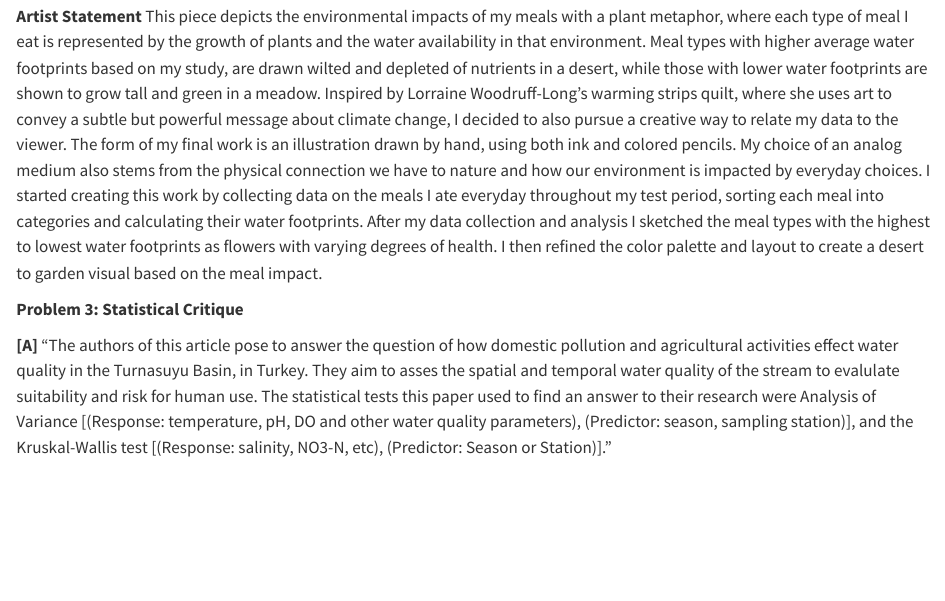
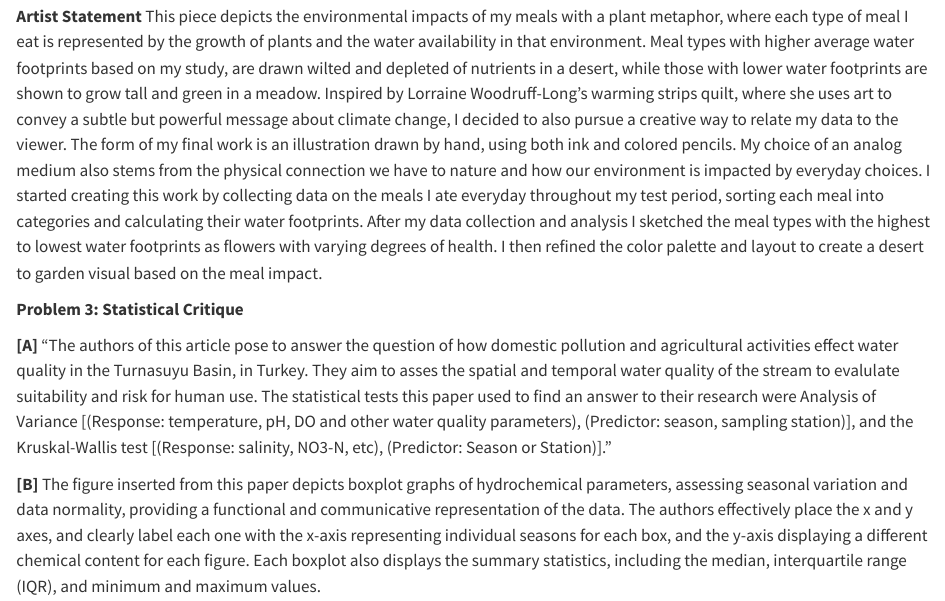
Before and after one commit to mmakigill/ENVS-193_homework-3, a Quarto document (code/Homework_03.qmd): the page in a window 1100 px wide, from 2530 px down. Rendered offline with R 4.5, knitr and Pandoc in place of Quarto, with nearby package versions; some code elsewhere in the file could not run offline; long lines of code are wrapped.

Commit message:
Adding the figure from the statistical critique, and response for problem 3B assessing the visual clarity of the figure.

```diff
--- a/code/Homework_03.qmd
+++ b/code/Homework_03.qmd
@@ -75,3 +75,5 @@ ggplot(Meal_Data, aes(x = Meal_Type, y = Water_Footprint, fill = Meal_Type)) +
 **Problem 3: Statistical Critique**
 
 **[A]** "The authors of this article pose to answer the question of how domestic pollution and agricultural activities effect water quality in the Turnasuyu Basin, in Turkey. They aim to asses the spatial and temporal water quality of the stream to evalulate suitability and risk for human use. The statistical tests this paper used to find an answer to their research were Analysis of Variance [(Response: temperature, pH, DO and other water quality parameters), (Predictor: season, sampling station)], and the Kruskal-Wallis test [(Response: salinity, NO3-N, etc), (Predictor: Season or Station)]."
+
+**[B]** The figure inserted from this paper depicts boxplot graphs of hydrochemical parameters, assessing seasonal variation and data normality, providing a functional and communicative representation of the data. The authors effectively place the x and y axes, and clearly label each one with the x-axis representing individual seasons for each box, and the y-axis displaying a different chemical content for each figure. Each boxplot also displays the summary statistics, including the median, interquartile range (IQR), and minimum and maximum values.
```
